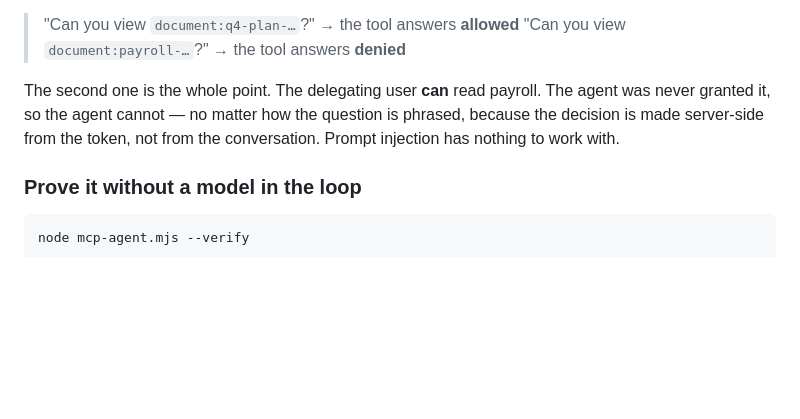
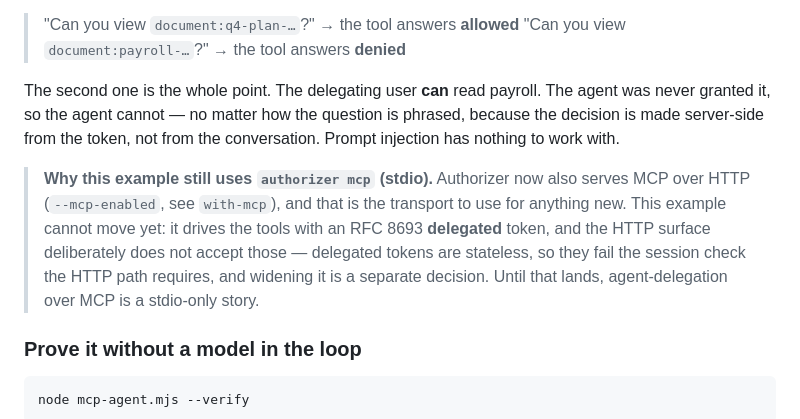
Before and after one commit to authorizerdev/examples, a Markdown page: with-agent-permissions/README.md, the part around the change. Rendered like a GitHub page; blank space fills up the shorter version.

````diff
--- a/with-agent-permissions/README.md
+++ b/with-agent-permissions/README.md
@@ -173,6 +173,14 @@ agent was never granted it, so the agent cannot — no matter how the question i
 phrased, because the decision is made server-side from the token, not from the
 conversation. Prompt injection has nothing to work with.
 
+> **Why this example still uses `authorizer mcp` (stdio).** Authorizer now also
+> serves MCP over HTTP (`--mcp-enabled`, see `with-mcp`), and that is the
+> transport to use for anything new. This example cannot move yet: it drives the
+> tools with an RFC 8693 **delegated** token, and the HTTP surface deliberately
+> does not accept those — delegated tokens are stateless, so they fail the
+> session check the HTTP path requires, and widening it is a separate decision.
+> Until that lands, agent-delegation over MCP is a stdio-only story.
+
 ### Prove it without a model in the loop
 
 ```sh
````
Also changed, not shown: with-mcp/README.md (+37 -23 lines).
